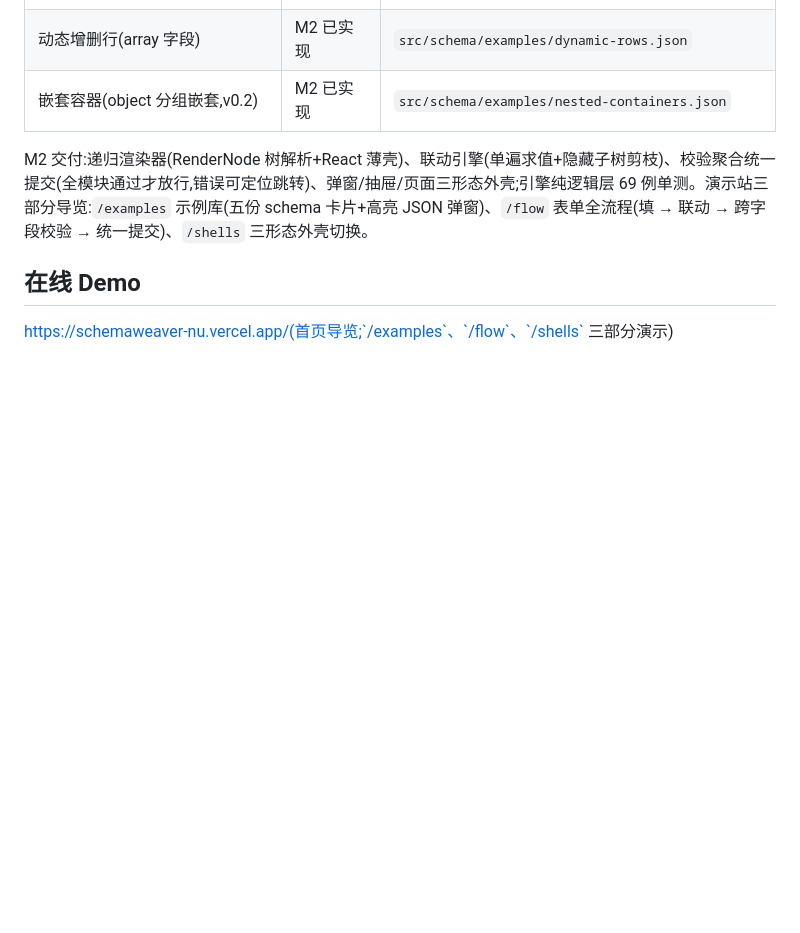
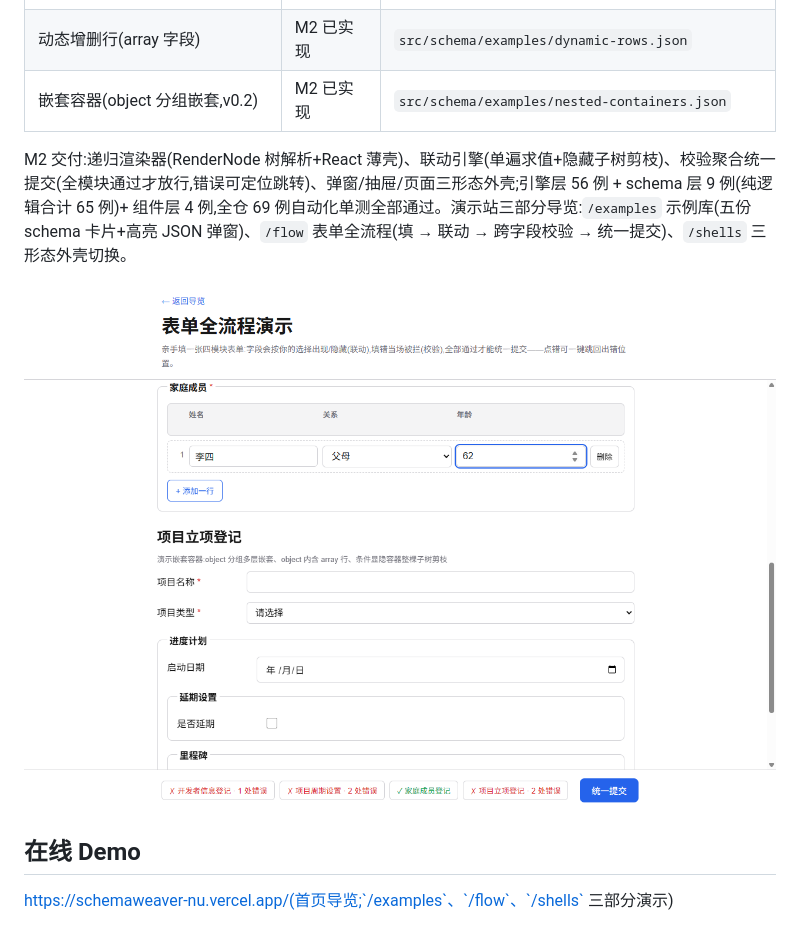
Before and after one commit to shensy123/schemaweaver, a Markdown page: README.md, the part around the change. Drawn GitHub-style; pictures changed too: assets/flow-demo.png (added); blank space fills up the shorter version.

Commit message:
task 04: 数组字段列首可见表头行 + CI 补跑单测 + README 截图与单测分层口径 (#3)
任务 04 交付（research 主会话 11-15 验收通过：单测 69/69 独立复跑+diff 审读+视觉/DOM 双证）。commit
e2624aa。

```diff
--- a/README.md
+++ b/README.md
@@ -12,7 +12,9 @@ Schema 驱动的表单引擎(个人学习项目):用一份 JSON Schema 描述表
 | 动态增删行(array 字段)          | M2 已实现 | `src/schema/examples/dynamic-rows.json`           |
 | 嵌套容器(object 分组嵌套,v0.2)  | M2 已实现 | `src/schema/examples/nested-containers.json`      |
 
-M2 交付:递归渲染器(RenderNode 树解析+React 薄壳)、联动引擎(单遍求值+隐藏子树剪枝)、校验聚合统一提交(全模块通过才放行,错误可定位跳转)、弹窗/抽屉/页面三形态外壳;引擎纯逻辑层 69 例单测。演示站三部分导览:`/examples` 示例库(五份 schema 卡片+高亮 JSON 弹窗)、`/flow` 表单全流程(填 → 联动 → 跨字段校验 → 统一提交)、`/shells` 三形态外壳切换。
+M2 交付:递归渲染器(RenderNode 树解析+React 薄壳)、联动引擎(单遍求值+隐藏子树剪枝)、校验聚合统一提交(全模块通过才放行,错误可定位跳转)、弹窗/抽屉/页面三形态外壳;引擎层 56 例 + schema 层 9 例(纯逻辑合计 65 例)+ 组件层 4 例,全仓 69 例自动化单测全部通过。演示站三部分导览:`/examples` 示例库(五份 schema 卡片+高亮 JSON 弹窗)、`/flow` 表单全流程(填 → 联动 → 跨字段校验 → 统一提交)、`/shells` 三形态外壳切换。
+
+![表单全流程演示(/flow):联动字段、跨字段校验与动态增删行(列首表头)](assets/flow-demo.png)
 
 ## 在线 Demo
 
```
Also changed, not shown: 4 other files.
